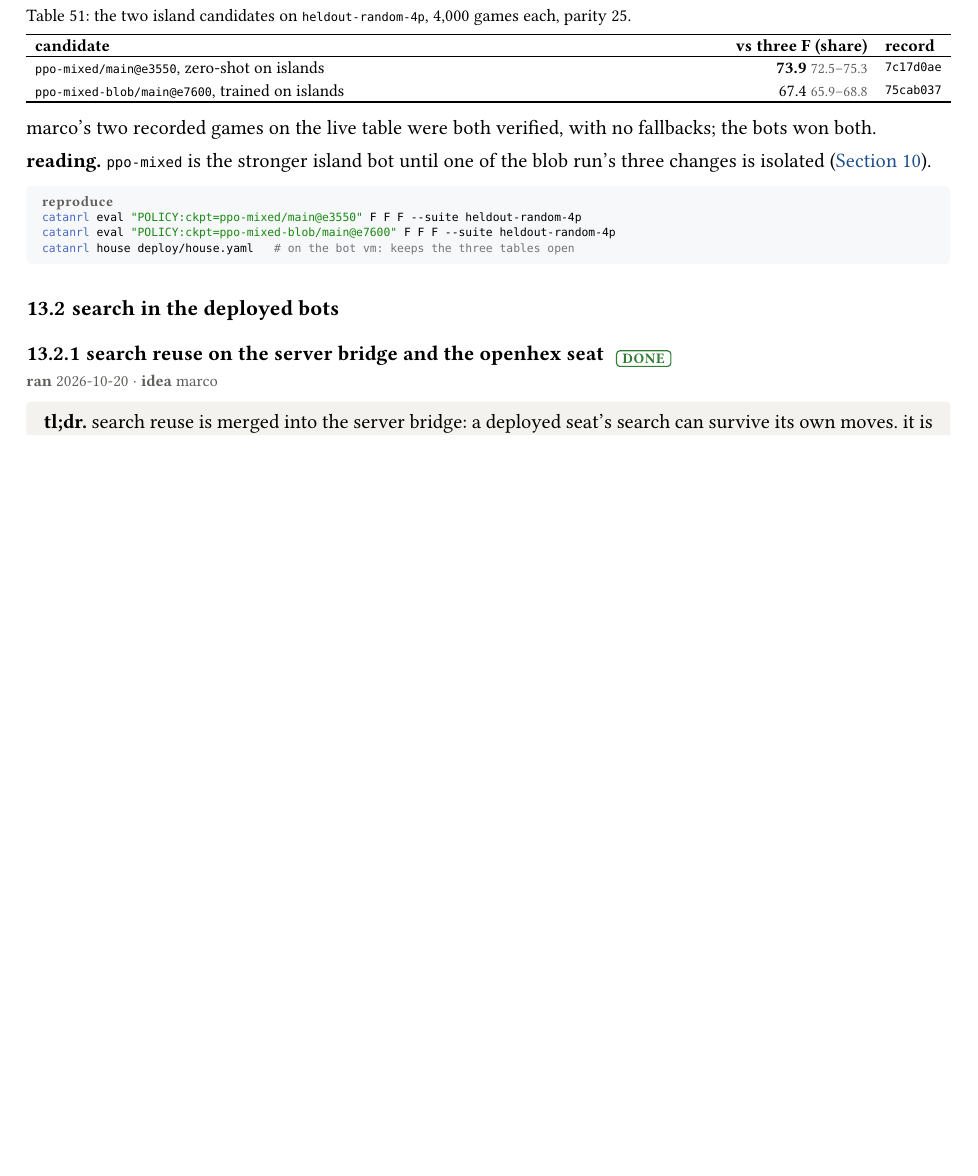
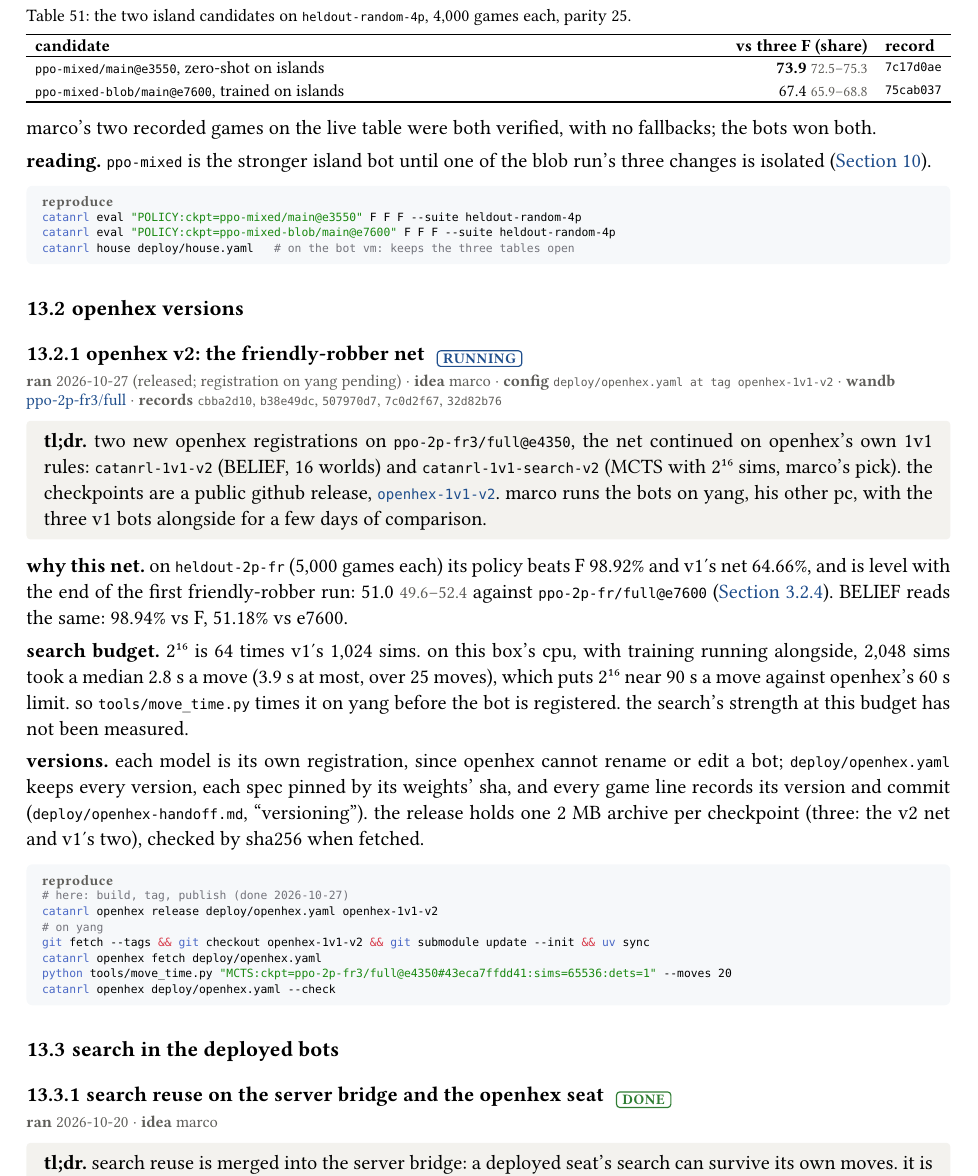
Before and after one commit to mcrco/catanrl-v2, a Typst document (report/report.typ, which reads report/sections/deploy.typ): part of page 45 of 46 before the commit and part of page 45 of 47 after it, cut so that both start at the same text, the shorter picture padded with empty space. Compiled offline with Typst 0.15.

Commit message:
Report: openhex v2 released (tag openhex-1v1-v2): catanrl-1v1-v2 BELIEF and catanrl-1v1-search-v2 MCTS 2^16 on ppo-2p-fr3@e4350; registration on yang pending
Co-Authored-By: Claude Opus 5.5 <noreply@anthropic.com>
Claude-Session: https://claude.ai/code/session_01EzjTHdCtZQL2RxQ9Q2ew7C

````diff
--- a/report/sections/deploy.typ
+++ b/report/sections/deploy.typ
@@ -58,6 +58,34 @@ catanrl eval "POLICY:ckpt=ppo-mixed-blob/main@e7600" F F F --suite heldout-rando
 catanrl house deploy/house.yaml   # on the bot vm: keeps the three tables open
 ```)
 
+== openhex versions
+
+=== openhex v2: the friendly-robber net #chip("running") <exp:deploy-openhex-v2>
+#meta(
+  dates: "2026-10-27 (released; registration on yang pending)",
+  owner: "marco",
+  config: "deploy/openhex.yaml at tag openhex-1v1-v2",
+  wandb: (("ppo-2p-fr3-full-e95ea1db", "ppo-2p-fr3/full"),),
+  records: ("cbba2d10", "b38e49dc", "507970d7", "7c0d2f67", "32d82b76"),
+)
+#tldr[two new openhex registrations on `ppo-2p-fr3/full@e4350`, the net continued on openhex's own 1v1 rules: `catanrl-1v1-v2` (BELIEF, 16 worlds) and `catanrl-1v1-search-v2` (MCTS with 2#super[16] sims, marco's pick). the checkpoints are a public github release, #link("https://github.com/mcrco/catanrl-v2/releases/tag/openhex-1v1-v2")[`openhex-1v1-v2`]. marco runs the bots on yang, his other pc, with the three v1 bots alongside for a few days of comparison.]
+
+*why this net.* on `heldout-2p-fr` (5,000 games each) its policy beats F 98.92% and v1's net 64.66%, and is level with the end of the first friendly-robber run: 51.0 #ci[49.6][52.4] against `ppo-2p-fr/full@e7600` (@exp:recipe-2p-openhex-3). BELIEF reads the same: 98.94% vs F, 51.18% vs e7600.
+
+*search budget.* 2#super[16] is 64 times v1's 1,024 sims. on this box's cpu, with training running alongside, 2,048 sims took a median 2.8 s a move (3.9 s at most, over 25 moves), which puts 2#super[16] near 90 s a move against openhex's 60 s limit. so `tools/move_time.py` times it on yang before the bot is registered. the search's strength at this budget has not been measured.
+
+*versions.* each model is its own registration, since openhex cannot rename or edit a bot; `deploy/openhex.yaml` keeps every version, each spec pinned by its weights' sha, and every game line records its version and commit (`deploy/openhex-handoff.md`, "versioning"). the release holds one 2 MB archive per checkpoint (three: the v2 net and v1's two), checked by sha256 when fetched.
+
+#repro(```sh
+# here: build, tag, publish (done 2026-10-27)
+catanrl openhex release deploy/openhex.yaml openhex-1v1-v2
+# on yang
+git fetch --tags && git checkout openhex-1v1-v2 && git submodule update --init && uv sync
+catanrl openhex fetch deploy/openhex.yaml
+python tools/move_time.py "MCTS:ckpt=ppo-2p-fr3/full@e4350#43eca7ffdd41:sims=65536:dets=1" --moves 20
+catanrl openhex deploy/openhex.yaml --check
+```)
+
 == search in the deployed bots
 
 === search reuse on the server bridge and the openhex seat #chip("done") <exp:deploy-reuse-bridge>
````
Also changed, not shown: report/report.pdf.
